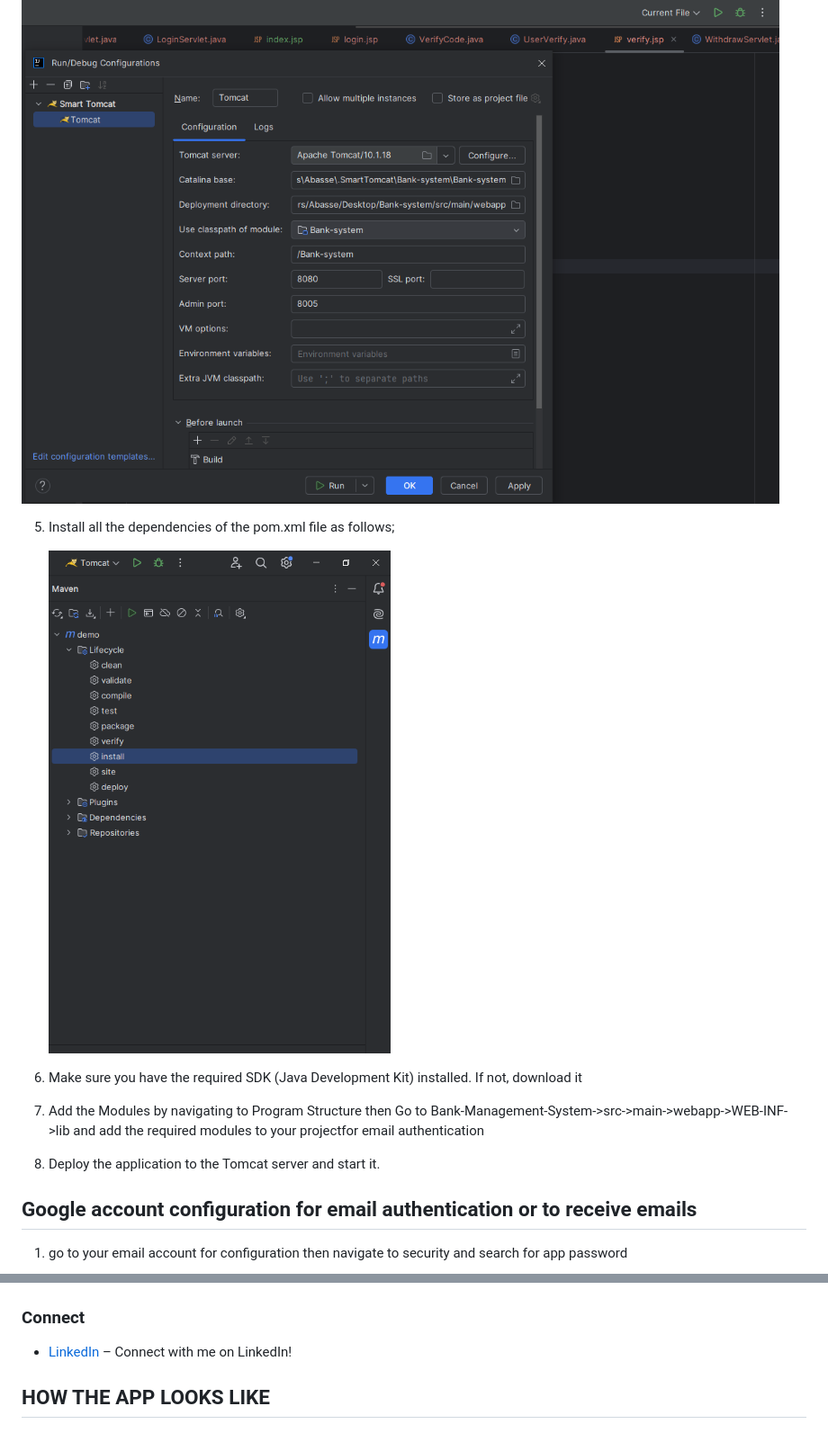
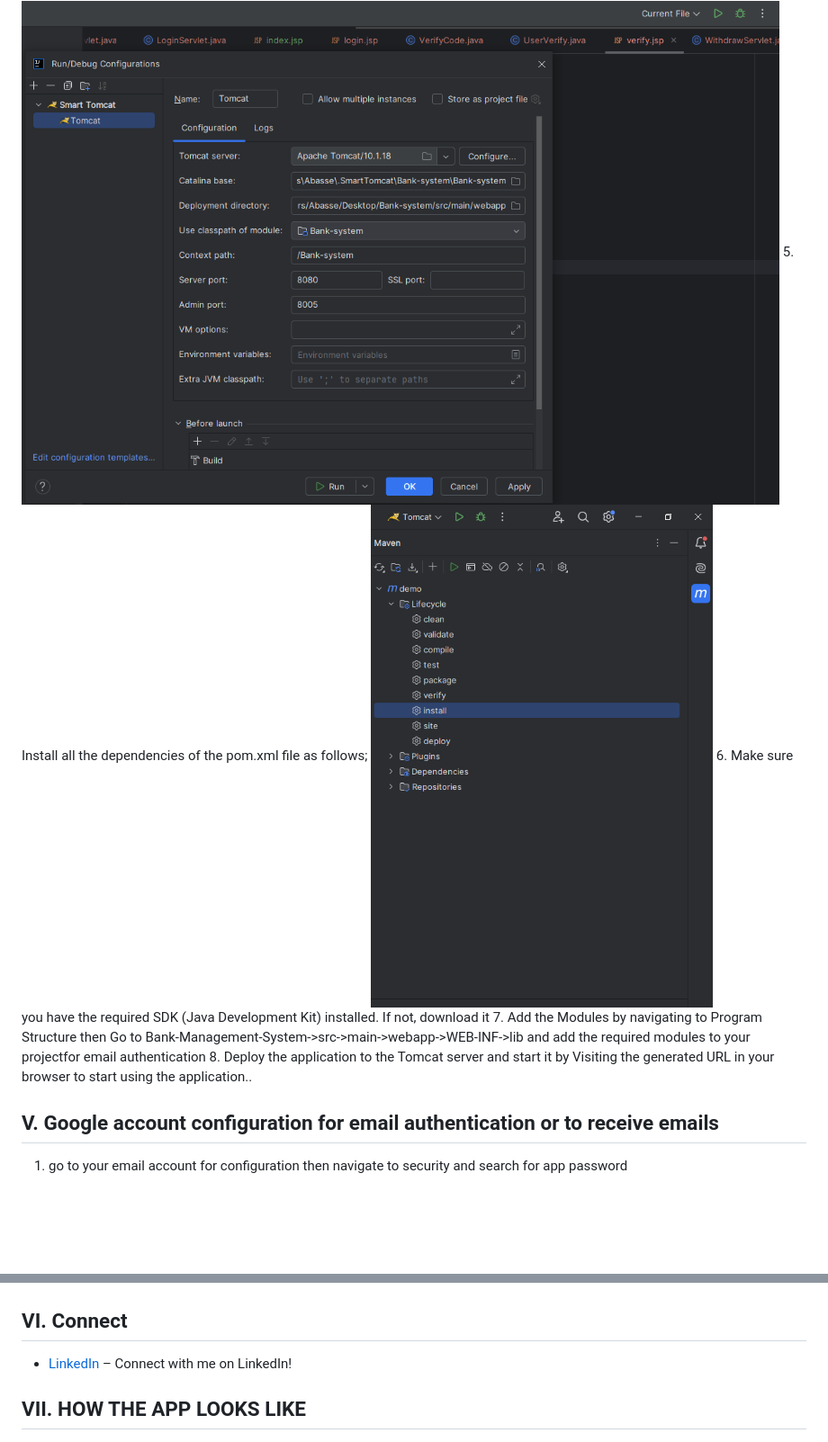
Before and after one commit to mounbagna/Bank-Management-System, a Markdown page: README.md, 2 parts joined by grey strips. Shown at 90% size. Rendered like a GitHub page; blank space fills up the shorter version.

```diff
--- a/README.md
+++ b/README.md
@@ -77,14 +62,11 @@ This web application, implemented using IntelliJ IDEA Community Edition, Servlet
    ![alt text](https://github.com/mounbagna/Bank-Management-System/blob/master/Pics/3.png)
-
 5. Install all the dependencies of the pom.xml file as follows;
-
      ![alt text](https://github.com/mounbagna/Bank-Management-System/blob/master/Pics/6.png)
 6. Make sure you have the required SDK (Java Development Kit) installed. If not, download it
 7. Add the Modules by navigating to Program Structure then Go to Bank-Management-System->src->main->webapp->WEB-INF->lib and add the required modules to your projectfor email authentication
-8. Deploy the application to the Tomcat server and start it.
+8. Deploy the application to the Tomcat server and start it by Visiting the generated URL in your browser to start using the application..
 
 
-## Google account configuration for email authentication or to receive emails
+## V. Google account configuration for email authentication or to receive emails
 1. go to your email account for configuration then navigate to security and search for app password
-
    ![alt text](https://github.com/mounbagna/Bank-Management-System/blob/master/Pics/7.png)
@@ -95,11 +75,11 @@ This web application, implemented using IntelliJ IDEA Community Edition, Servlet
 3. Copy the 16 digits generated password and use it for your password in this project for email configuration(replace it in the SendEmail.java, EmailSend.java files and others)
    ![alt text](https://github.com/mounbagna/Bank-Management-System/blob/master/Pics/9.png)
 
-### Connect
+## VI. Connect
 - [LinkedIn](https://www.linkedin.com/in/mounbagna-abdella-abasse-875958314/) – Connect with me on LinkedIn!
 
 
-## HOW THE APP LOOKS LIKE
+## VII. HOW THE APP LOOKS LIKE
 
 ![alt text](https://github.com/mounbagna/Bank-Management-System/blob/master/Pics/h1.png)
 ![alt text](https://github.com/mounbagna/Bank-Management-System/blob/master/Pics/h2.png)
```
Also changed, not shown: other parts of README.md (+22 -39 lines).
